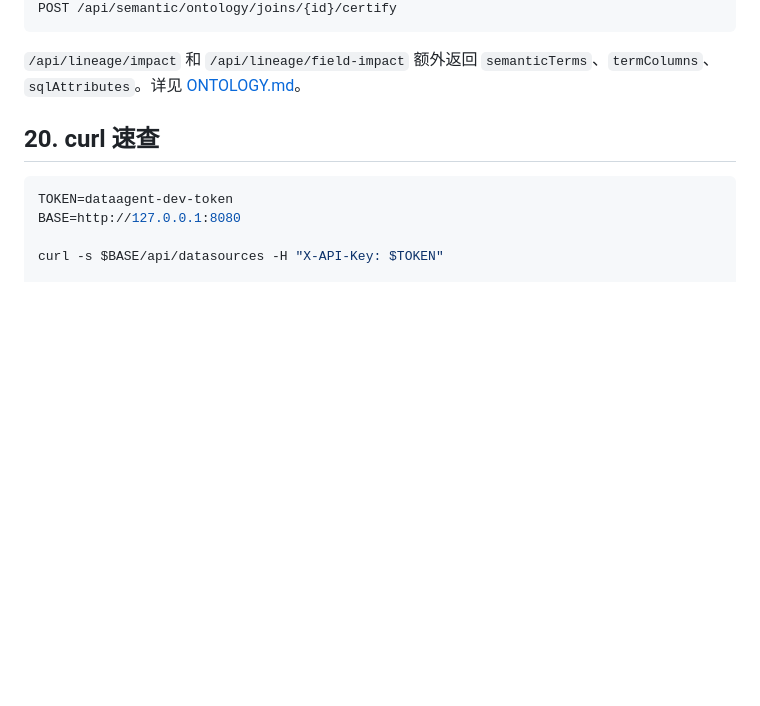
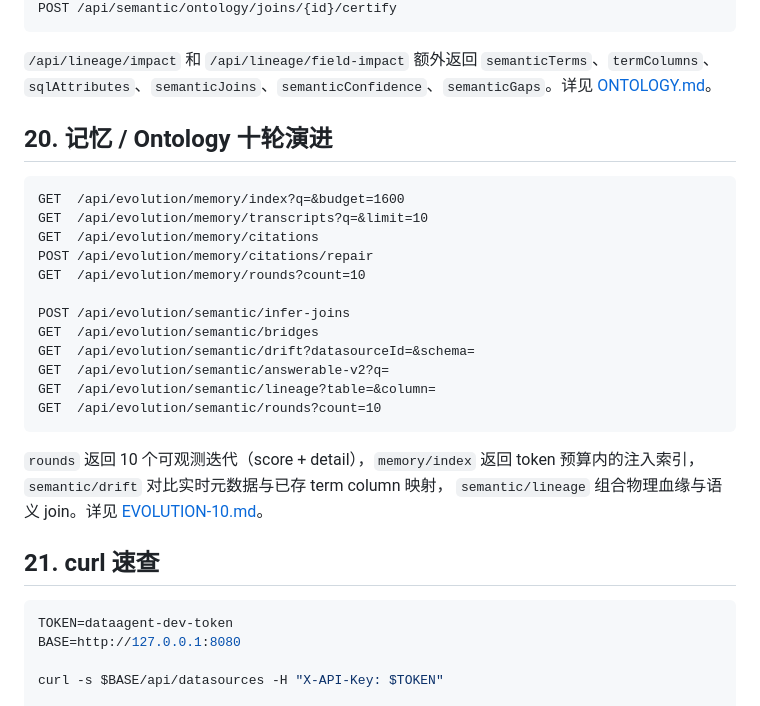
Before and after one commit to whllowp/DataAgent, a Markdown page: docs/API.md, the part around the change. GitHub-like rendering; blank space fills up the shorter version.

````diff
--- a/docs/API.md
+++ b/docs/API.md
@@ -1262,9 +1262,30 @@ POST /api/semantic/ontology/attributes/{id}/certify
 POST /api/semantic/ontology/joins/{id}/certify
 ```
 
-`/api/lineage/impact` 和 `/api/lineage/field-impact` 额外返回 `semanticTerms`、`termColumns`、`sqlAttributes`。详见 [ONTOLOGY.md](ONTOLOGY.md)。
+`/api/lineage/impact` 和 `/api/lineage/field-impact` 额外返回 `semanticTerms`、`termColumns`、`sqlAttributes`、`semanticJoins`、`semanticConfidence`、`semanticGaps`。详见 [ONTOLOGY.md](ONTOLOGY.md)。
 
-## 20. curl 速查
+## 20. 记忆 / Ontology 十轮演进
+
+```http
+GET  /api/evolution/memory/index?q=&budget=1600
+GET  /api/evolution/memory/transcripts?q=&limit=10
+GET  /api/evolution/memory/citations
+POST /api/evolution/memory/citations/repair
+GET  /api/evolution/memory/rounds?count=10
+
+POST /api/evolution/semantic/infer-joins
+GET  /api/evolution/semantic/bridges
+GET  /api/evolution/semantic/drift?datasourceId=&schema=
+GET  /api/evolution/semantic/answerable-v2?q=
+GET  /api/evolution/semantic/lineage?table=&column=
+GET  /api/evolution/semantic/rounds?count=10
+```
+
+`rounds` 返回 10 个可观测迭代（score + detail），`memory/index` 返回 token
+预算内的注入索引，`semantic/drift` 对比实时元数据与已存 term column 映射，
+`semantic/lineage` 组合物理血缘与语义 join。详见 [EVOLUTION-10.md](EVOLUTION-10.md)。
+
+## 21. curl 速查
 
 ```bash
 TOKEN=dataagent-dev-token
````
Also changed, not shown: README.md (+36 -0 lines), docs/DSH-OBSERVABILITY.md (+14 -1 lines), docs/EVOLUTION-10.md (added, +201 -0 lines), docs/images/dragon-pet.png (added), dsh-plugin/dragon-pet.png (added), 11 other files.
